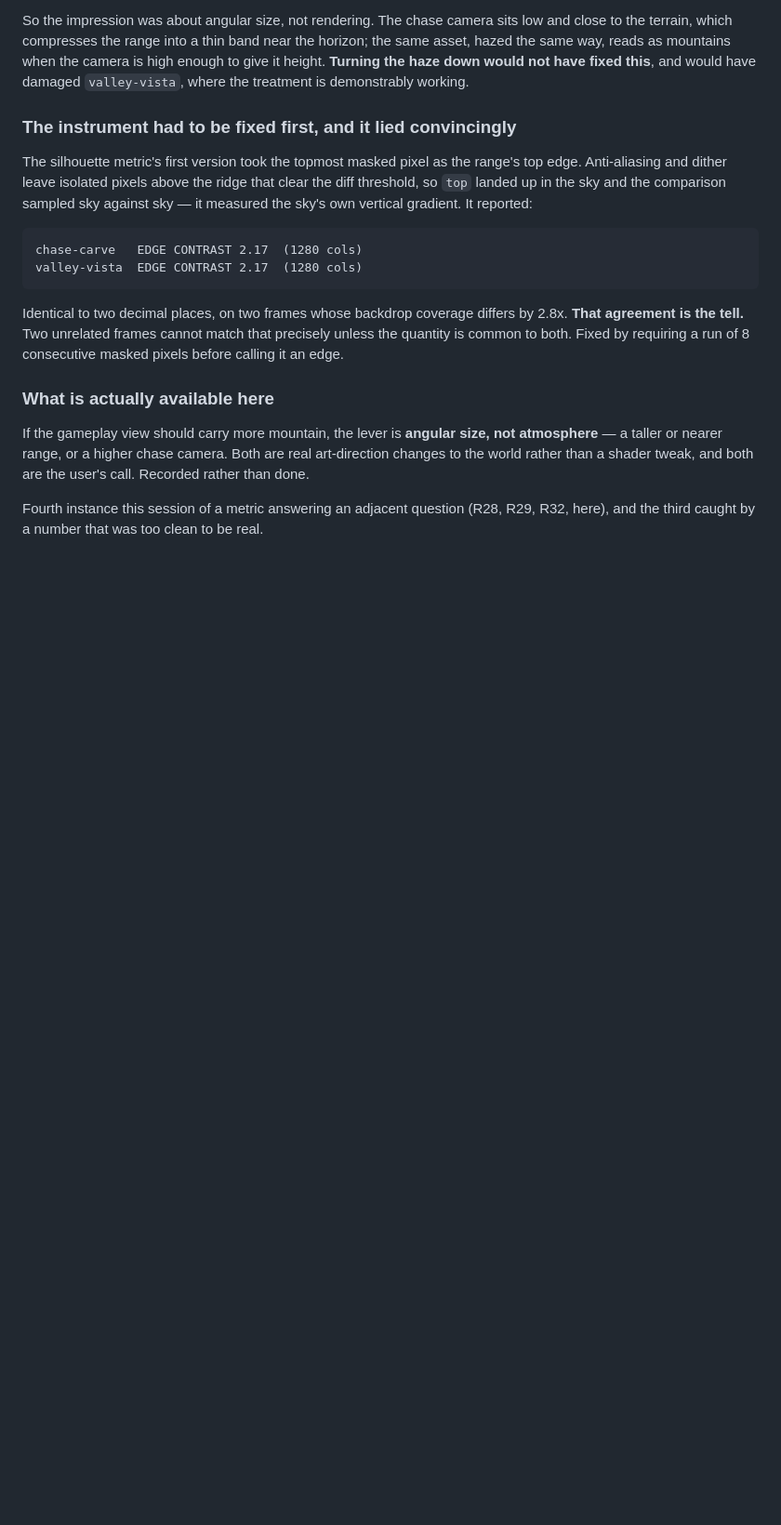
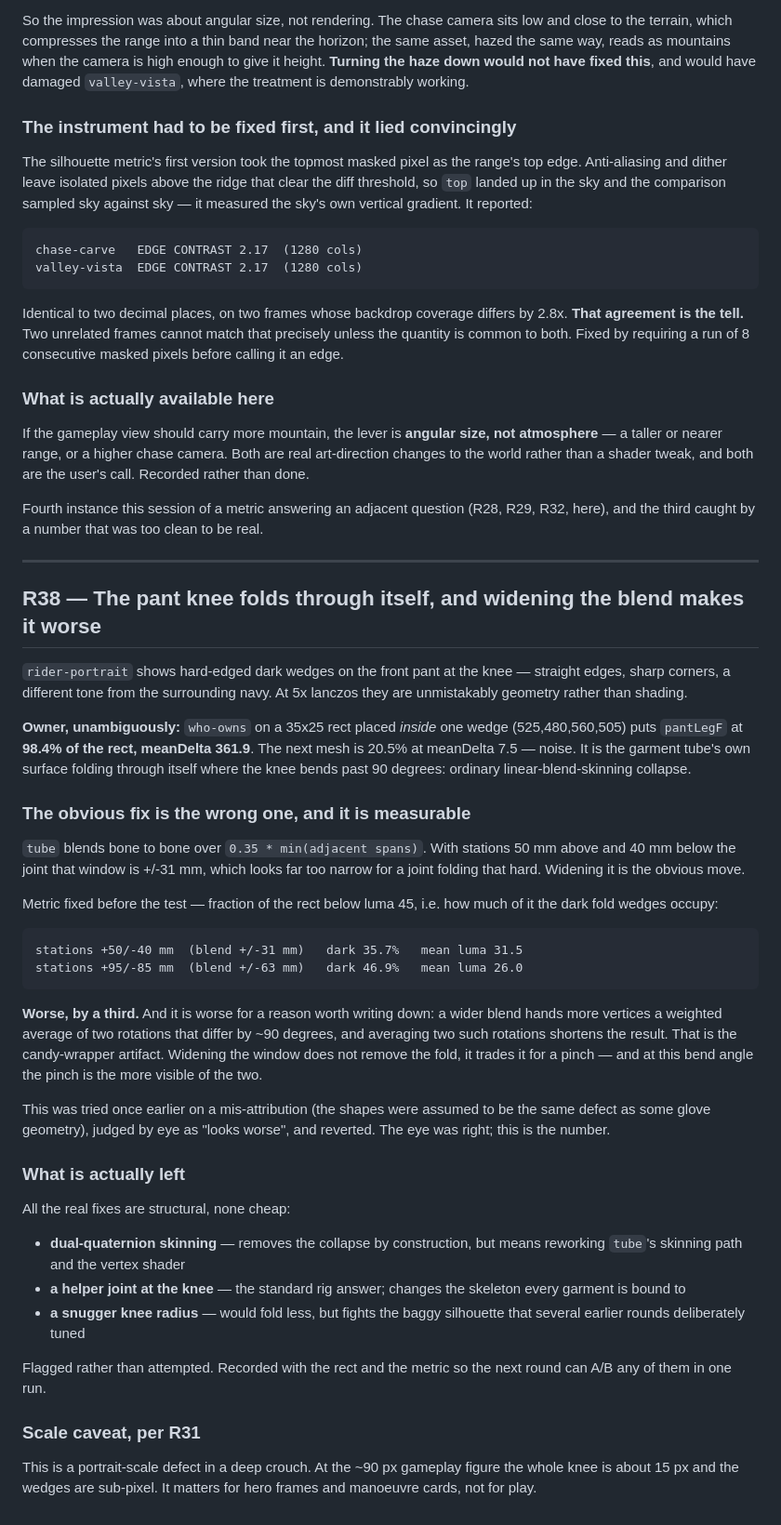
Before and after one commit to JPSSW2026/SOHOSHRED, a Markdown page: docs/CRITIQUE_R14.md, the part around the change. Shown at 93% size. Rendered like a GitHub page; blank space fills up the shorter version.

Commit message:
R38: pant knee folds through itself; widening the blend measurably worsens it
rider-portrait shows hard-edged dark wedges on the front pant at the knee. At
5x lanczos they are geometry, not shading. who-owns on a 35x25 rect placed
INSIDE one wedge puts pantLegF at 98.4% of the rect at meanDelta 361.9, next
mesh 20.5% at 7.5 -- noise. It is the garment tube folding through itself where
the knee bends past 90 deg: linear-blend-skinning collapse.

The obvious fix is wrong, and measurably so. `tube` blends over
0.35 * min(adjacent spans), which with stations at +50/-40 mm is only +/-31 mm.
Widening looks right. Metric fixed before the test -- fraction of the rect below
luma 45, i.e. how much of it the fold wedges occupy:

    blend +/-31 mm   dark 35.7%   mean luma 31.5
    blend +/-63 mm   dark 46.9%   mean luma 26.0

Worse by a third, for a reason worth keeping: a wider blend hands more vertices
a weighted average of two rotations ~90 deg apart, and averaging two such
rotations shortens the result. Widening trades the fold for a candy-wrapper
pinch, and at this bend the pinch is the more visible of the two. This was
tried earlier on a mis-attribution, judged by eye as worse, and reverted -- the
eye was right and this is the number.

What is left is structural and not cheap: dual-quaternion skinning, a helper
joint at the knee, or a snugger knee radius that fights the baggy silhouette
several rounds deliberately tuned. Flagged, with the rect and metric recorded
so any of them can be A/B'd in one run.

Scale caveat per R31: portrait-scale defect in a deep crouch. At the ~90 px
gameplay figure the knee is ~15 px and the wedges are sub-pixel. Matters for
hero frames and manoeuvre cards, not for play.

Co-Authored-By: Claude Opus 5 <noreply@anthropic.com>
Claude-Session: https://claude.ai/code/session_01LsvvnbKtL8nwzgyimK7YvN

```diff
--- a/docs/CRITIQUE_R14.md
+++ b/docs/CRITIQUE_R14.md
@@ -1917,3 +1917,60 @@ are the user's call. Recorded rather than done.
 Fourth instance this session of a metric answering an adjacent question (R28,
 R29, R32, here), and the third caught by a number that was too clean to be
 real.
+
+---
+
+## R38 — The pant knee folds through itself, and widening the blend makes it worse
+
+`rider-portrait` shows hard-edged dark wedges on the front pant at the knee —
+straight edges, sharp corners, a different tone from the surrounding navy. At
+5x lanczos they are unmistakably geometry rather than shading.
+
+**Owner, unambiguously:** `who-owns` on a 35x25 rect placed *inside* one wedge
+(525,480,560,505) puts `pantLegF` at **98.4% of the rect, meanDelta 361.9**.
+The next mesh is 20.5% at meanDelta 7.5 — noise. It is the garment tube's own
+surface folding through itself where the knee bends past 90 degrees: ordinary
+linear-blend-skinning collapse.
+
+### The obvious fix is the wrong one, and it is measurable
+
+`tube` blends bone to bone over `0.35 * min(adjacent spans)`. With stations
+50 mm above and 40 mm below the joint that window is +/-31 mm, which looks far
+too narrow for a joint folding that hard. Widening it is the obvious move.
+
+Metric fixed before the test — fraction of the rect below luma 45, i.e. how
+much of it the dark fold wedges occupy:
+
+    stations +50/-40 mm  (blend +/-31 mm)   dark 35.7%   mean luma 31.5
+    stations +95/-85 mm  (blend +/-63 mm)   dark 46.9%   mean luma 26.0
+
+**Worse, by a third.** And it is worse for a reason worth writing down: a wider
+blend hands more vertices a weighted average of two rotations that differ by
+~90 degrees, and averaging two such rotations shortens the result. That is the
+candy-wrapper artifact. Widening the window does not remove the fold, it trades
+it for a pinch — and at this bend angle the pinch is the more visible of the
+two.
+
+This was tried once earlier on a mis-attribution (the shapes were assumed to be
+the same defect as some glove geometry), judged by eye as "looks worse", and
+reverted. The eye was right; this is the number.
+
+### What is actually left
+
+All the real fixes are structural, none cheap:
+
+- **dual-quaternion skinning** — removes the collapse by construction, but
+  means reworking `tube`'s skinning path and the vertex shader
+- **a helper joint at the knee** — the standard rig answer; changes the
+  skeleton every garment is bound to
+- **a snugger knee radius** — would fold less, but fights the baggy silhouette
+  that several earlier rounds deliberately tuned
+
+Flagged rather than attempted. Recorded with the rect and the metric so the
+next round can A/B any of them in one run.
+
+### Scale caveat, per R31
+
+This is a portrait-scale defect in a deep crouch. At the ~90 px gameplay figure
+the whole knee is about 15 px and the wedges are sub-pixel. It matters for hero
+frames and manoeuvre cards, not for play.
```
